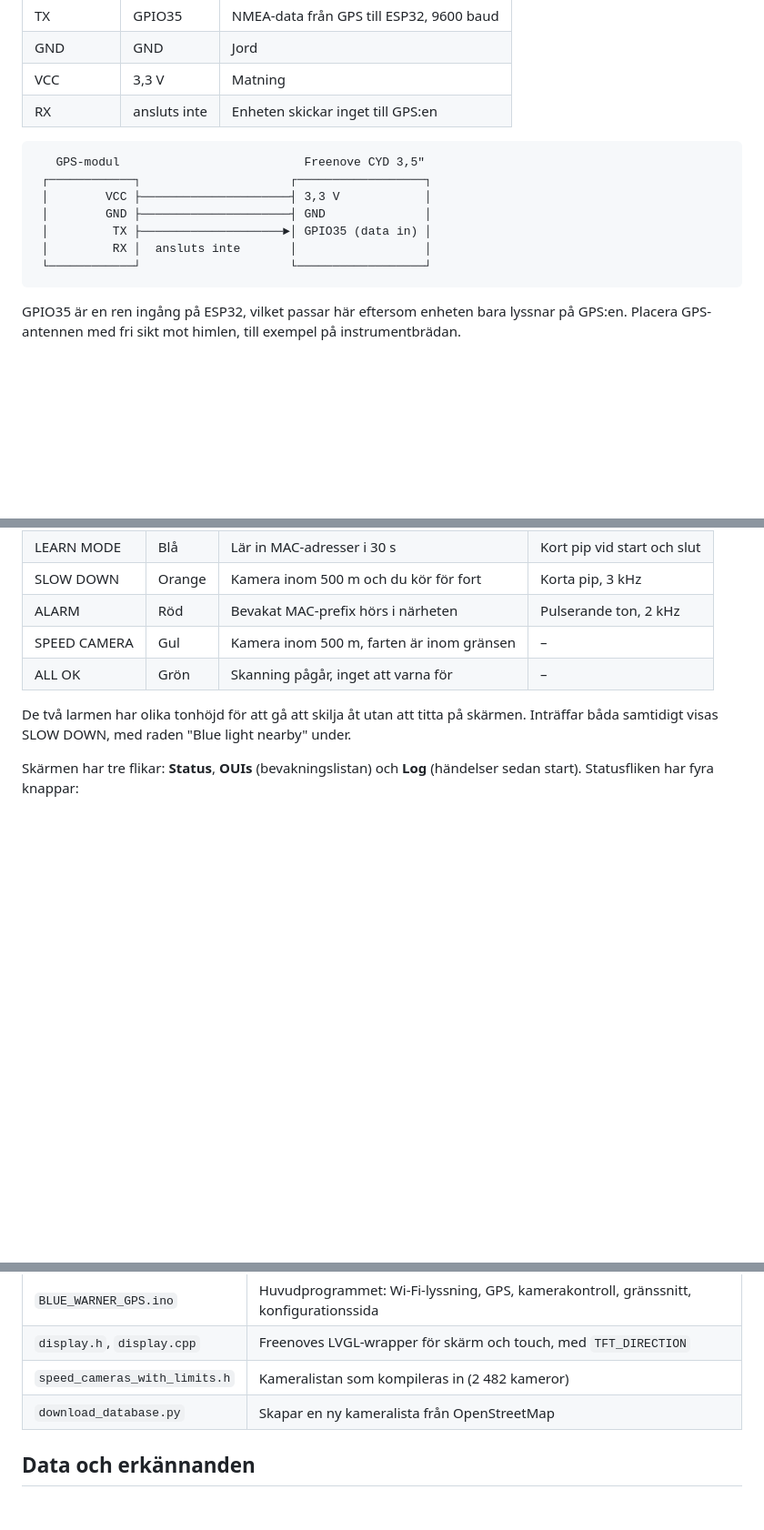
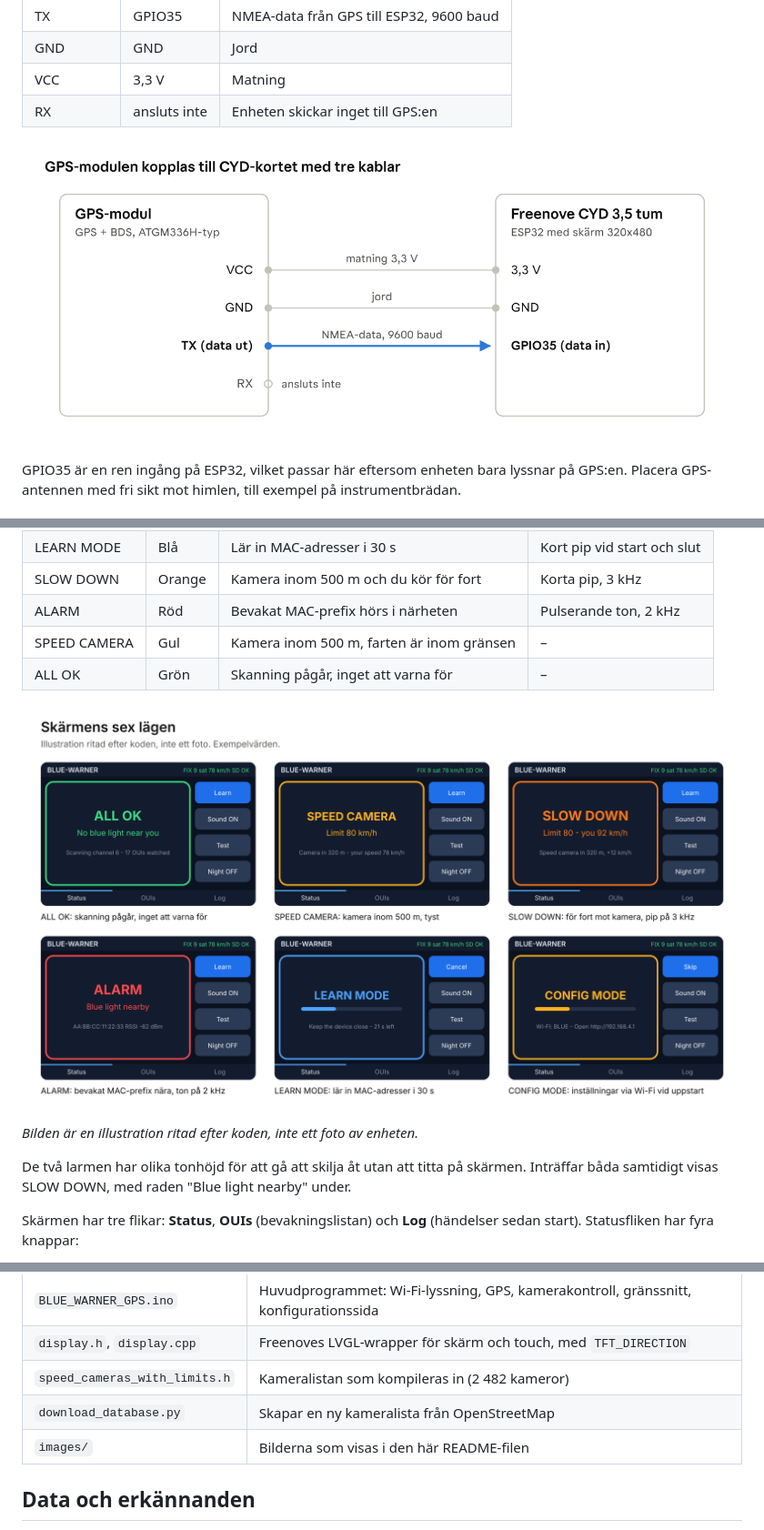
Before and after one commit to sa7bnb/Blue-Warner, a Markdown page: README.md, 3 parts joined by grey strips. Shown at 91% size. GitHub-like rendering; pictures changed too: images/kopplingsbild.png (added), images/skarmlagen.png (added); blank space fills up the shorter version.

````diff
--- a/README.md
+++ b/README.md
@@ -57,15 +57,7 @@ GPS-modulen kopplas till CYD-kortet med tre kablar.
 | VCC | 3,3 V | Matning |
 | RX | ansluts inte | Enheten skickar inget till GPS:en |
 
-```
-   GPS-modul                          Freenove CYD 3,5"
- ┌────────────┐                     ┌──────────────────┐
- │        VCC ├─────────────────────┤ 3,3 V            │
- │        GND ├─────────────────────┤ GND              │
- │         TX ├────────────────────►│ GPIO35 (data in) │
- │         RX │  ansluts inte       │                  │
- └────────────┘                     └──────────────────┘
-```
+![Kopplingsbild: GPS-modul till CYD-kortet med tre kablar](images/kopplingsbild.png)
 
 GPIO35 är en ren ingång på ESP32, vilket passar här eftersom enheten bara lyssnar på GPS:en. Placera GPS-antennen med fri sikt mot himlen, till exempel på instrumentbrädan.
 
@@ -163,6 +128,10 @@ Skärmen visar ett läge i taget, och det viktigaste vinner. Tabellen är sorter
 | ALARM | Röd | Bevakat MAC-prefix hörs i närheten | Pulserande ton, 2 kHz |
 | SPEED CAMERA | Gul | Kamera inom 500 m, farten är inom gränsen | – |
 | ALL OK | Grön | Skanning pågår, inget att varna för | – |
+
+![Skärmens sex lägen](images/skarmlagen.png)
+
+*Bilden är en illustration ritad efter koden, inte ett foto av enheten.*
 
 De två larmen har olika tonhöjd för att gå att skilja åt utan att titta på skärmen. Inträffar båda samtidigt visas SLOW DOWN, med raden "Blue light nearby" under.
 
@@ -291,6 +260,7 @@ Enheten är ett hobbybygge och ett hjälpmedel, inte en garanti.
 | `display.h`, `display.cpp` | Freenoves LVGL-wrapper för skärm och touch, med `TFT_DIRECTION` |
 | `speed_cameras_with_limits.h` | Kameralistan som kompileras in (2 482 kameror) |
 | `download_database.py` | Skapar en ny kameralista från OpenStreetMap |
+| `images/` | Bilderna som visas i den här README-filen |
 
 ## Data och erkännanden
 
````
Also changed, not shown: other parts of README.md (+2 -29 lines), images/systembild.png (added), images/varningar.png (added).
